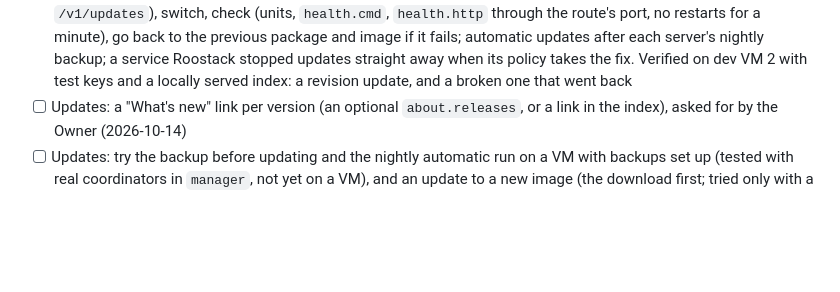
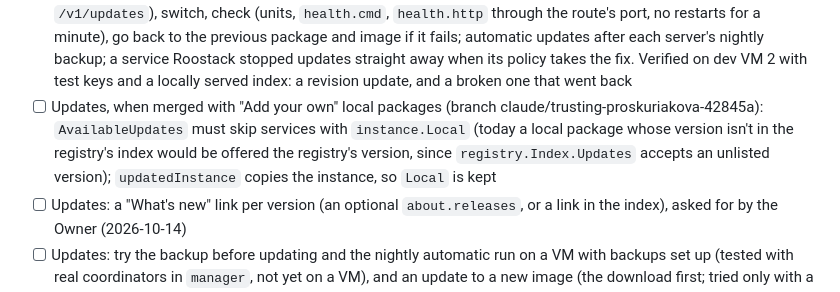
Before and after one commit to roostack/roostack, a Markdown page: TASKS.md, the part around the change. GitHub-like rendering; blank space fills up the shorter version.

Commit message:
TASKS: updates must skip local packages once merged with them
Co-Authored-By: Claude Opus 5.5 <noreply@anthropic.com>

```diff
--- a/TASKS.md
+++ b/TASKS.md
@@ -347,6 +347,7 @@ Order changed on 2026-09-25: coding started before the Debian 13 prototype, base
 - [ ] Install summary follow-ups: compare its memory with the chosen server's memory and what already runs there (Roostack doesn't read a server's memory yet); logos on the catalog page
 - [ ] "Add your own" (local packages) on the catalog page, with the warning
 - [x] Service updates (SPEC §7.1, as built 2026-10-14, agreed with the Owner from a mock-up): the registry's offered version, kinds from the upstream part (`pkgspec.UpdateKind`; revision-only follows `patch`), the policy chosen on the service page; the update notice, inside a withdrawal's notice, under "Needs attention", a badge on Services and a line in the catalog; download first, back up and hold the server's maintenance queue (`node.Updater`, lab API `/v1/updates`), switch, check (units, `health.cmd`, `health.http` through the route's port, no restarts for a minute), go back to the previous package and image if it fails; automatic updates after each server's nightly backup; a service Roostack stopped updates straight away when its policy takes the fix. Verified on dev VM 2 with test keys and a locally served index: a revision update, and a broken one that went back
+- [ ] Updates, when merged with "Add your own" local packages (branch claude/trusting-proskuriakova-42845a): `AvailableUpdates` must skip services with `instance.Local` (today a local package whose version isn't in the registry's index would be offered the registry's version, since `registry.Index.Updates` accepts an unlisted version); `updatedInstance` copies the instance, so `Local` is kept
 - [ ] Updates: a "What's new" link per version (an optional `about.releases`, or a link in the index), asked for by the Owner (2026-10-14)
 - [ ] Updates: try the backup before updating and the nightly automatic run on a VM with backups set up (tested with real coordinators in `manager`, not yet on a VM), and an update to a new image (the download first; tried only with a new revision of the same image)
 - [ ] Updates: offer a fix on the installed line when the newest version is a major the policy doesn't take (the fetcher keeps only the newest version)
```
